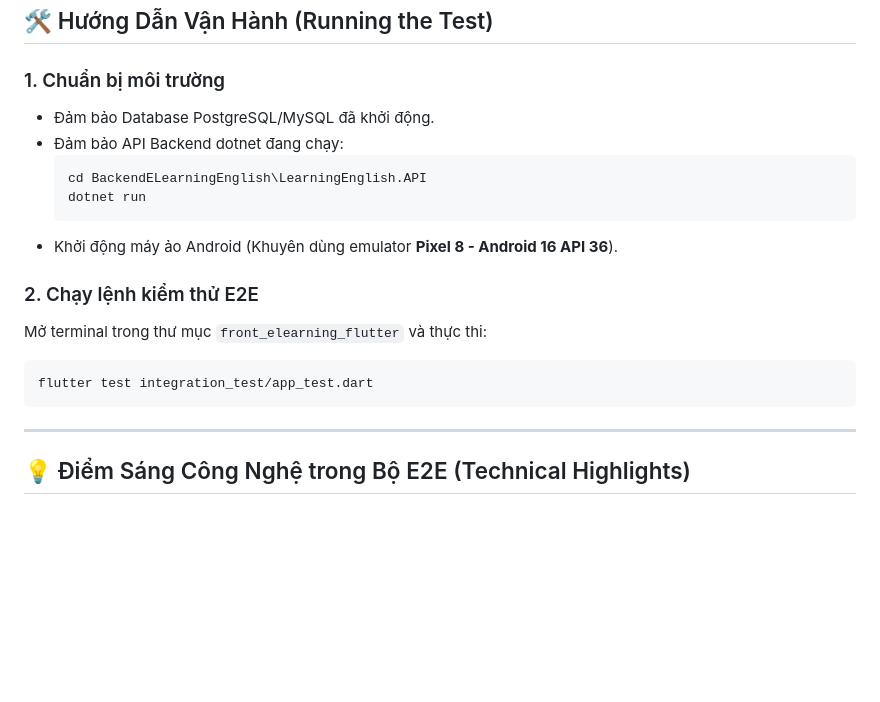
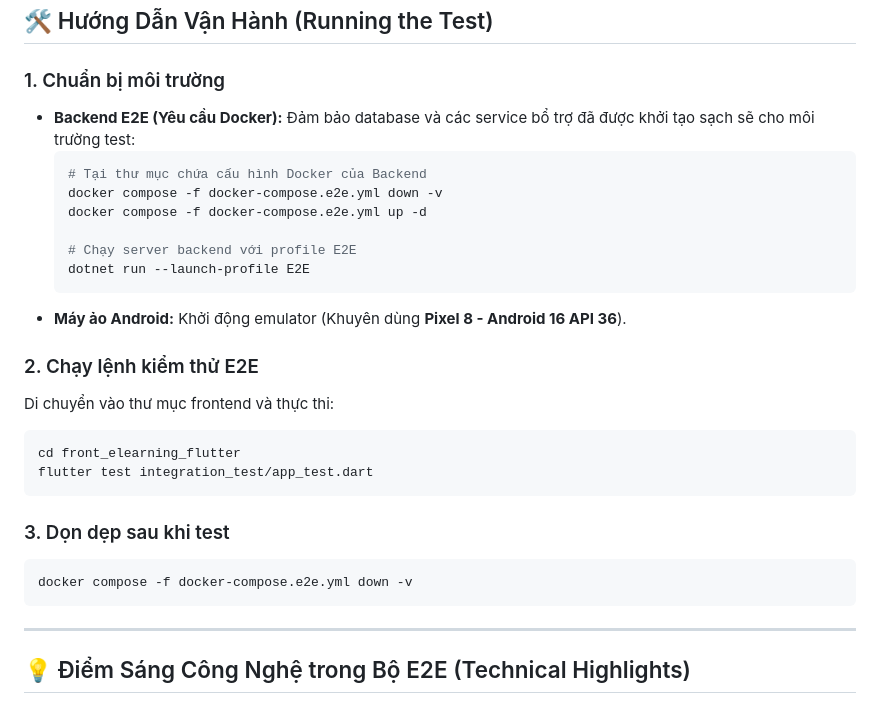
Before and after one commit to NguyenVanNam121204/FlutterAppELearningEnglish, a Markdown page: e2e_testing_guide.md, the part around the change. Rendered like a GitHub page; blank space fills up the shorter version.

Commit message:
update readme v2

````diff
--- a/e2e_testing_guide.md
+++ b/e2e_testing_guide.md
@@ -72,18 +72,27 @@ flowchart TD
 ## 🛠️ Hướng Dẫn Vận Hành (Running the Test)
 
 ### 1. Chuẩn bị môi trường
-* Đảm bảo Database PostgreSQL/MySQL đã khởi động.
-* Đảm bảo API Backend dotnet đang chạy:
+* **Backend E2E (Yêu cầu Docker):** Đảm bảo database và các service bổ trợ đã được khởi tạo sạch sẽ cho môi trường test:
   ```bash
-  cd BackendELearningEnglish\LearningEnglish.API
-  dotnet run
+  # Tại thư mục chứa cấu hình Docker của Backend
+  docker compose -f docker-compose.e2e.yml down -v
+  docker compose -f docker-compose.e2e.yml up -d
+
+  # Chạy server backend với profile E2E
+  dotnet run --launch-profile E2E
   ```
-* Khởi động máy ảo Android (Khuyên dùng emulator **Pixel 8 - Android 16 API 36**).
+* **Máy ảo Android:** Khởi động emulator (Khuyên dùng **Pixel 8 - Android 16 API 36**).
 
 ### 2. Chạy lệnh kiểm thử E2E
-Mở terminal trong thư mục `front_elearning_flutter` và thực thi:
+Di chuyển vào thư mục frontend và thực thi:
 ```bash
+cd front_elearning_flutter
 flutter test integration_test/app_test.dart
+```
+
+### 3. Dọn dẹp sau khi test
+```bash
+docker compose -f docker-compose.e2e.yml down -v
 ```
 
 ---
````
